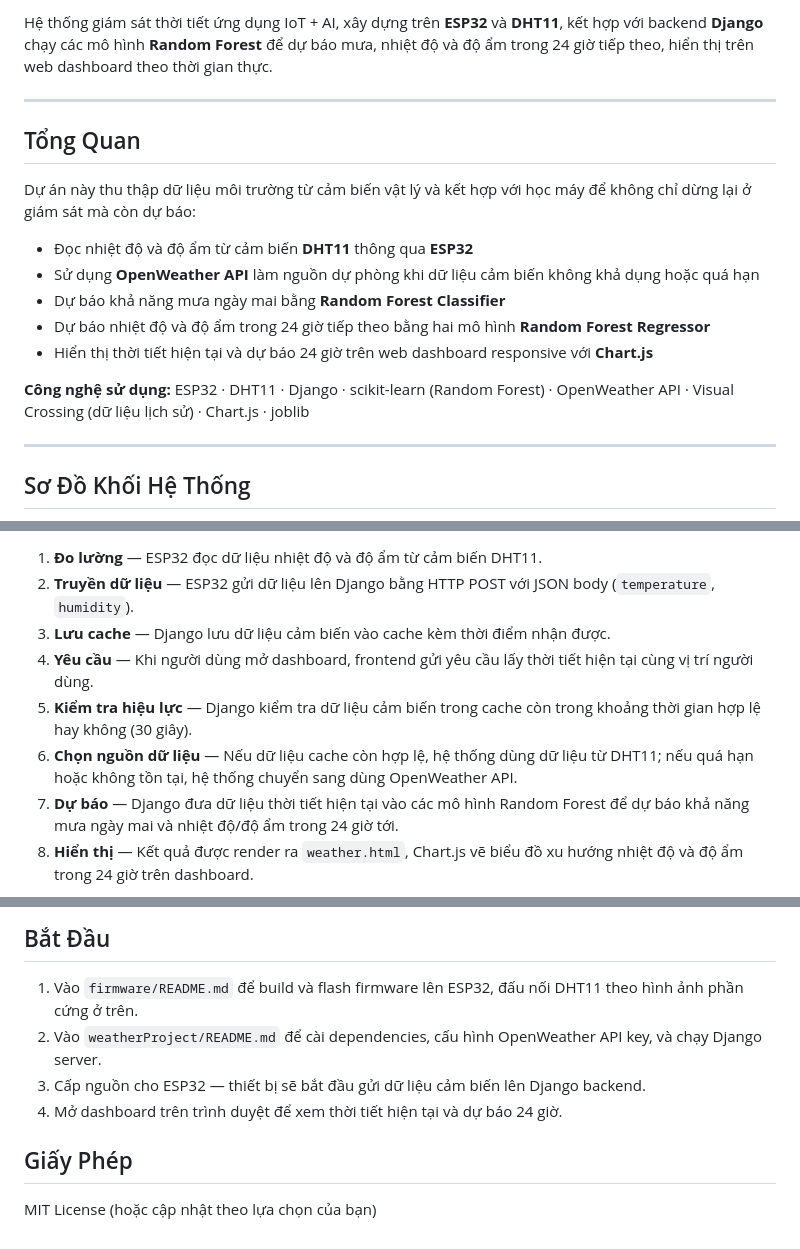
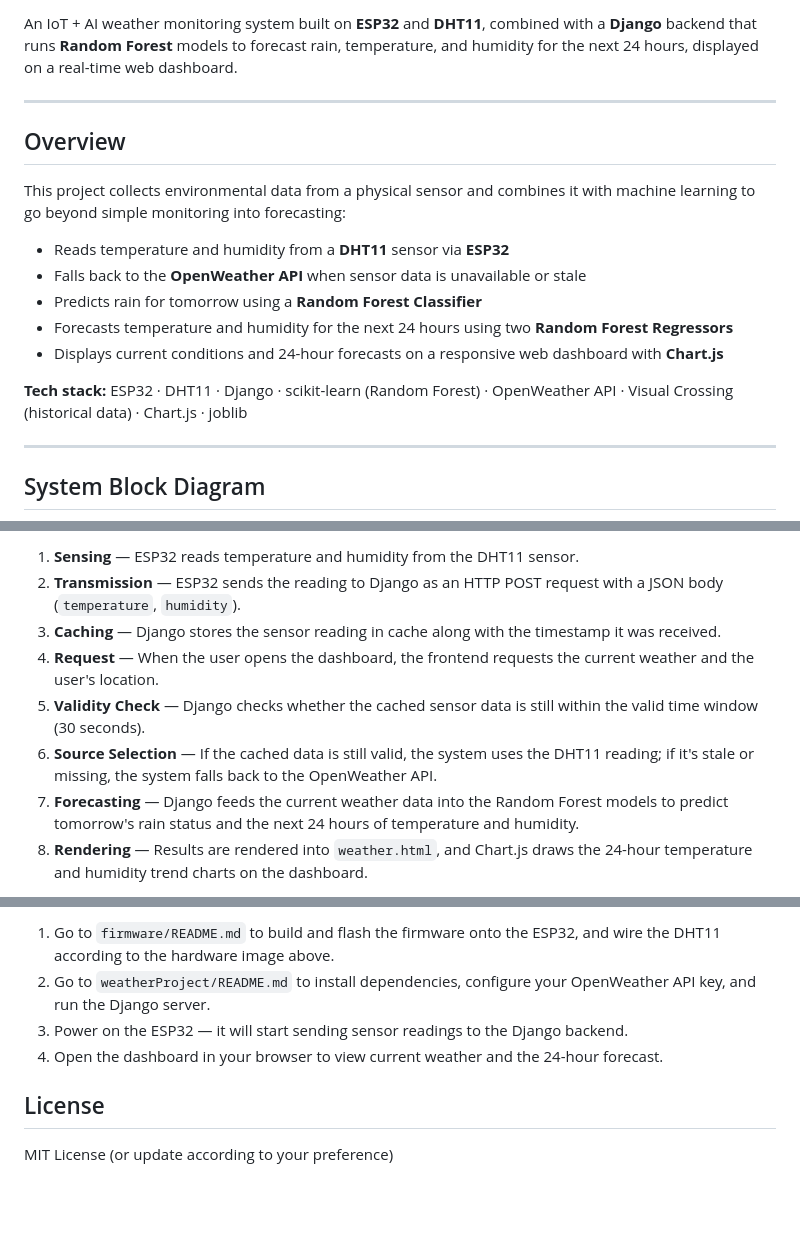
Before and after one commit to Duytrg7/AI-Powered-Weather-Monitoring-and-Forecasting-System, a Markdown page: README.md, 3 parts joined by grey strips. Rendered like a GitHub page; blank space fills up the shorter version.

````diff
--- a/README.md
+++ b/README.md
@@ -4,22 +4,22 @@
 
-Hệ thống giám sát thời tiết ứng dụng IoT + AI, xây dựng trên **ESP32** và **DHT11**, kết hợp với backend **Django** chạy các mô hình **Random Forest** để dự báo mưa, nhiệt độ và độ ẩm trong 24 giờ tiếp theo, hiển thị trên web dashboard theo thời gian thực.
+An IoT + AI weather monitoring system built on **ESP32** and **DHT11**, combined with a **Django** backend that runs **Random Forest** models to forecast rain, temperature, and humidity for the next 24 hours, displayed on a real-time web dashboard.
 
 ---
 
-## Tổng Quan
+## Overview
 
-Dự án này thu thập dữ liệu môi trường từ cảm biến vật lý và kết hợp với học máy để không chỉ dừng lại ở giám sát mà còn dự báo:
-- Đọc nhiệt độ và độ ẩm từ cảm biến **DHT11** thông qua **ESP32**
-- Sử dụng **OpenWeather API** làm nguồn dự phòng khi dữ liệu cảm biến không khả dụng hoặc quá hạn
-- Dự báo khả năng mưa ngày mai bằng **Random Forest Classifier**
-- Dự báo nhiệt độ và độ ẩm trong 24 giờ tiếp theo bằng hai mô hình **Random Forest Regressor**
-- Hiển thị thời tiết hiện tại và dự báo 24 giờ trên web dashboard responsive với **Chart.js**
+This project collects environmental data from a physical sensor and combines it with machine learning to go beyond simple monitoring into forecasting:
+- Reads temperature and humidity from a **DHT11** sensor via **ESP32**
+- Falls back to the **OpenWeather API** when sensor data is unavailable or stale
+- Predicts rain for tomorrow using a **Random Forest Classifier**
+- Forecasts temperature and humidity for the next 24 hours using two **Random Forest Regressors**
+- Displays current conditions and 24-hour forecasts on a responsive web dashboard with **Chart.js**
 
-**Công nghệ sử dụng:** ESP32 · DHT11 · Django · scikit-learn (Random Forest) · OpenWeather API · Visual Crossing (dữ liệu lịch sử) · Chart.js · joblib
+**Tech stack:** ESP32 · DHT11 · Django · scikit-learn (Random Forest) · OpenWeather API · Visual Crossing (historical data) · Chart.js · joblib
 
 ---
 
-## Sơ Đồ Khối Hệ Thống
+## System Block Diagram
 
 ```mermaid
 flowchart TB
@@ -70,12 +70,12 @@ Dashboard chuyển sang dùng OpenWeather API khi dữ liệu cảm biến khôn
 
-1. **Đo lường** — ESP32 đọc dữ liệu nhiệt độ và độ ẩm từ cảm biến DHT11.
-2. **Truyền dữ liệu** — ESP32 gửi dữ liệu lên Django bằng HTTP POST với JSON body (`temperature`, `humidity`).
-3. **Lưu cache** — Django lưu dữ liệu cảm biến vào cache kèm thời điểm nhận được.
-4. **Yêu cầu** — Khi người dùng mở dashboard, frontend gửi yêu cầu lấy thời tiết hiện tại cùng vị trí người dùng.
-5. **Kiểm tra hiệu lực** — Django kiểm tra dữ liệu cảm biến trong cache còn trong khoảng thời gian hợp lệ hay không (30 giây).
-6. **Chọn nguồn dữ liệu** — Nếu dữ liệu cache còn hợp lệ, hệ thống dùng dữ liệu từ DHT11; nếu quá hạn hoặc không tồn tại, hệ thống chuyển sang dùng OpenWeather API.
-7. **Dự báo** — Django đưa dữ liệu thời tiết hiện tại vào các mô hình Random Forest để dự báo khả năng mưa ngày mai và nhiệt độ/độ ẩm trong 24 giờ tới.
-8. **Hiển thị** — Kết quả được render ra `weather.html`, Chart.js vẽ biểu đồ xu hướng nhiệt độ và độ ẩm trong 24 giờ trên dashboard.
+1. **Sensing** — ESP32 reads temperature and humidity from the DHT11 sensor.
+2. **Transmission** — ESP32 sends the reading to Django as an HTTP POST request with a JSON body (`temperature`, `humidity`).
+3. **Caching** — Django stores the sensor reading in cache along with the timestamp it was received.
+4. **Request** — When the user opens the dashboard, the frontend requests the current weather and the user's location.
+5. **Validity Check** — Django checks whether the cached sensor data is still within the valid time window (30 seconds).
+6. **Source Selection** — If the cached data is still valid, the system uses the DHT11 reading; if it's stale or missing, the system falls back to the OpenWeather API.
+7. **Forecasting** — Django feeds the current weather data into the Random Forest models to predict tomorrow's rain status and the next 24 hours of temperature and humidity.
+8. **Rendering** — Results are rendered into `weather.html`, and Chart.js draws the 24-hour temperature and humidity trend charts on the dashboard.
 
 ```mermaid
 sequenceDiagram
@@ -184,11 +184,9 @@ weather-monitoring-system/
 
-## Bắt Đầu
+1. Go to `firmware/README.md` to build and flash the firmware onto the ESP32, and wire the DHT11 according to the hardware image above.
+2. Go to `weatherProject/README.md` to install dependencies, configure your OpenWeather API key, and run the Django server.
+3. Power on the ESP32 — it will start sending sensor readings to the Django backend.
+4. Open the dashboard in your browser to view current weather and the 24-hour forecast.
 
-1. Vào `firmware/README.md` để build và flash firmware lên ESP32, đấu nối DHT11 theo hình ảnh phần cứng ở trên.
-2. Vào `weatherProject/README.md` để cài dependencies, cấu hình OpenWeather API key, và chạy Django server.
-3. Cấp nguồn cho ESP32 — thiết bị sẽ bắt đầu gửi dữ liệu cảm biến lên Django backend.
-4. Mở dashboard trên trình duyệt để xem thời tiết hiện tại và dự báo 24 giờ.
+## License
 
-## Giấy Phép
-
-MIT License (hoặc cập nhật theo lựa chọn của bạn)
+MIT License (or update according to your preference)
````
Also changed, not shown: other parts of README.md (+74 -74 lines).
